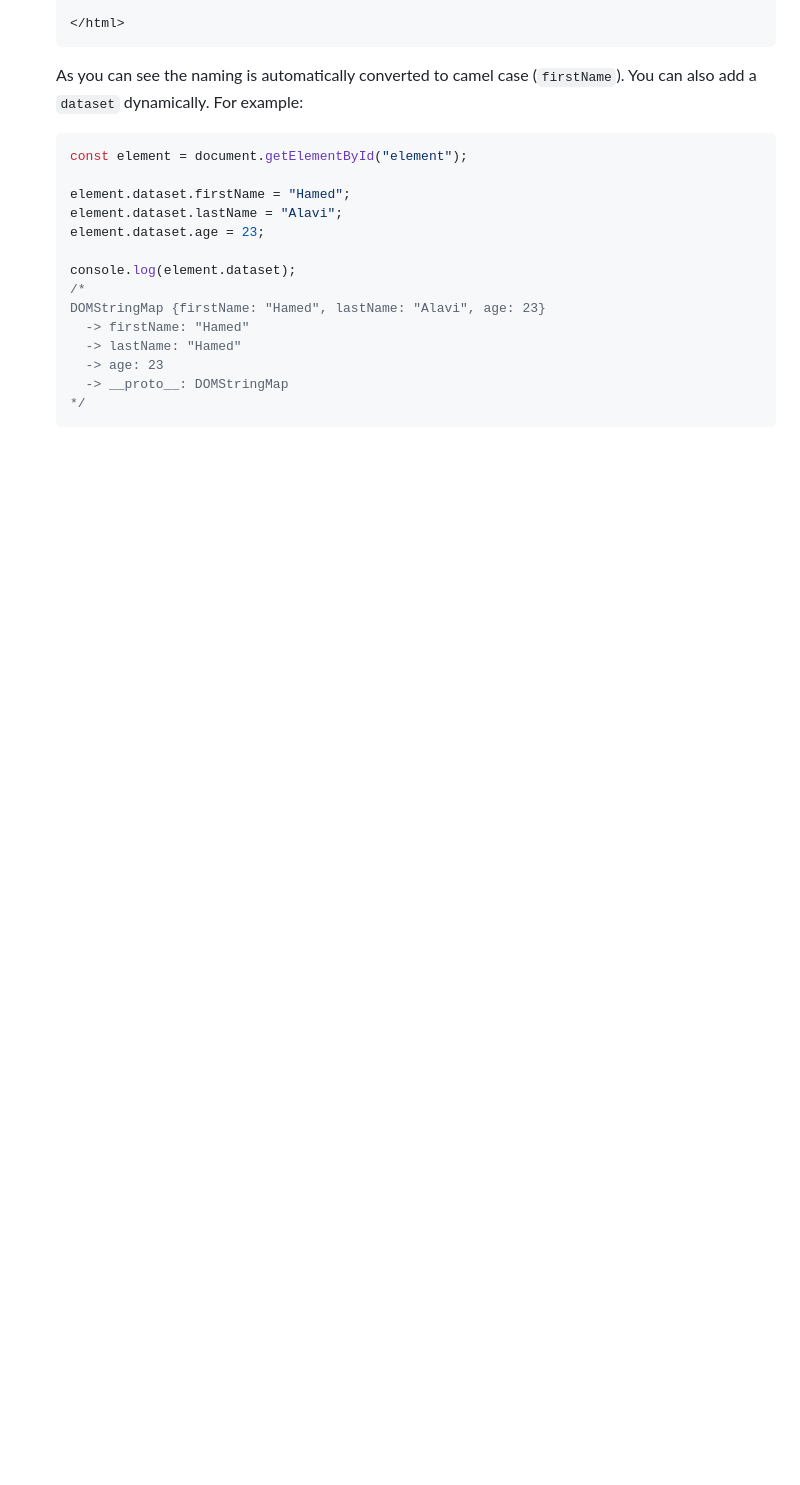
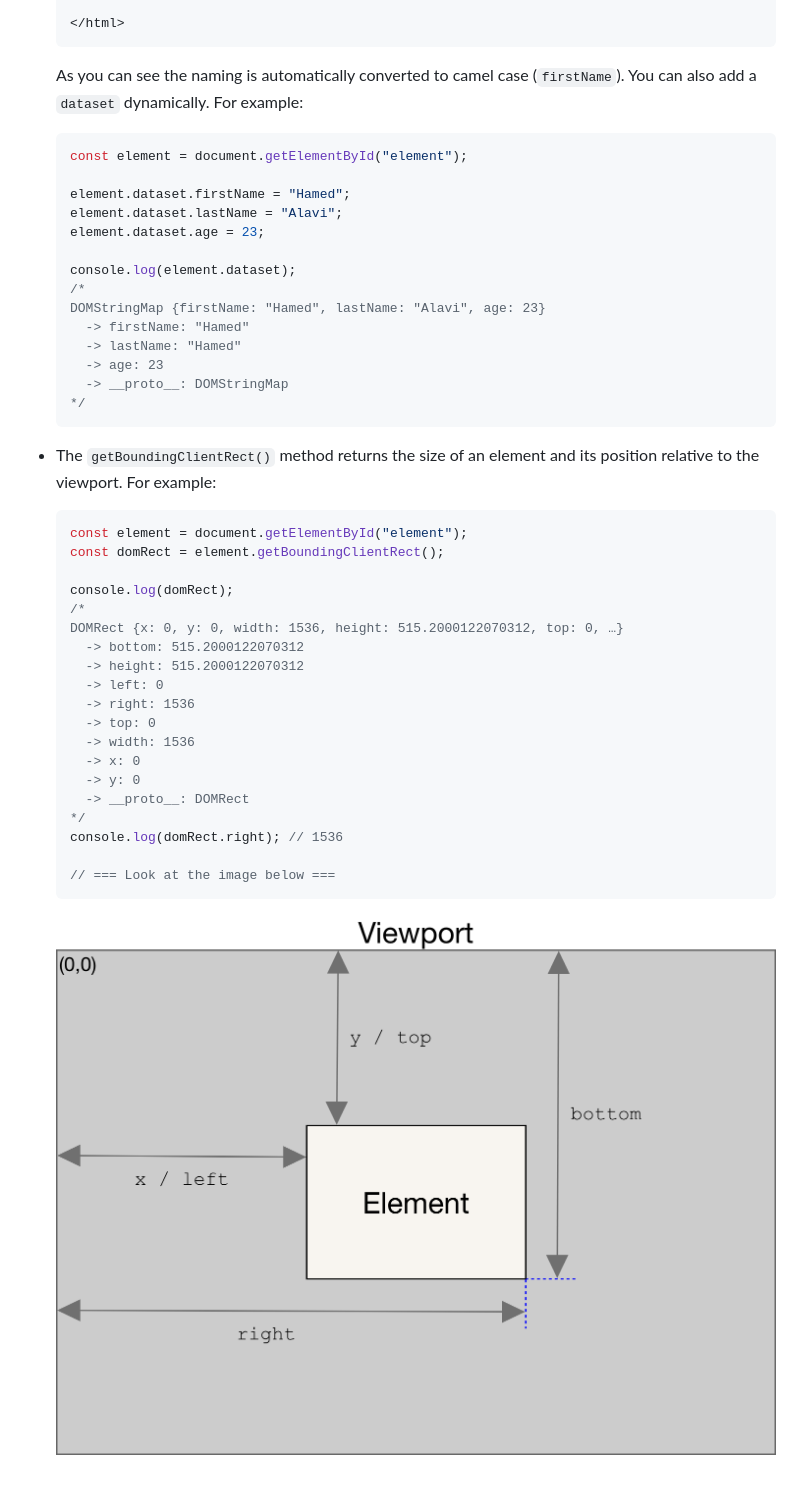
Before and after one commit to Ultihamed/Javascript_Notes, a Markdown page: JavaScript Course/12. Back to the DOM & More Browser APIs.md, the part around the change. Drawn GitHub-style; pictures changed too: JavaScript Course/Assets/6.png (added); blank space fills up the shorter version.

Commit message:
add getting element box dimensions content

````diff
--- a/JavaScript Course/12. Back to the DOM & More Browser APIs.md
+++ b/JavaScript Course/12. Back to the DOM & More Browser APIs.md
@@ -46,3 +46,29 @@
       -> __proto__: DOMStringMap
     */
     ```
+
+- The `getBoundingClientRect()` method returns the size of an element and its position relative to the viewport. For example:
+
+    ```js
+    const element = document.getElementById("element");
+    const domRect = element.getBoundingClientRect();
+
+    console.log(domRect);
+    /*
+    DOMRect {x: 0, y: 0, width: 1536, height: 515.2000122070312, top: 0, …}
+      -> bottom: 515.2000122070312
+      -> height: 515.2000122070312
+      -> left: 0
+      -> right: 1536
+      -> top: 0
+      -> width: 1536
+      -> x: 0
+      -> y: 0
+      -> __proto__: DOMRect
+    */
+    console.log(domRect.right); // 1536
+
+    // === Look at the image below ===
+    ```
+
+    ![getBoundingClientRect() Method](Assets/6.png)
````
